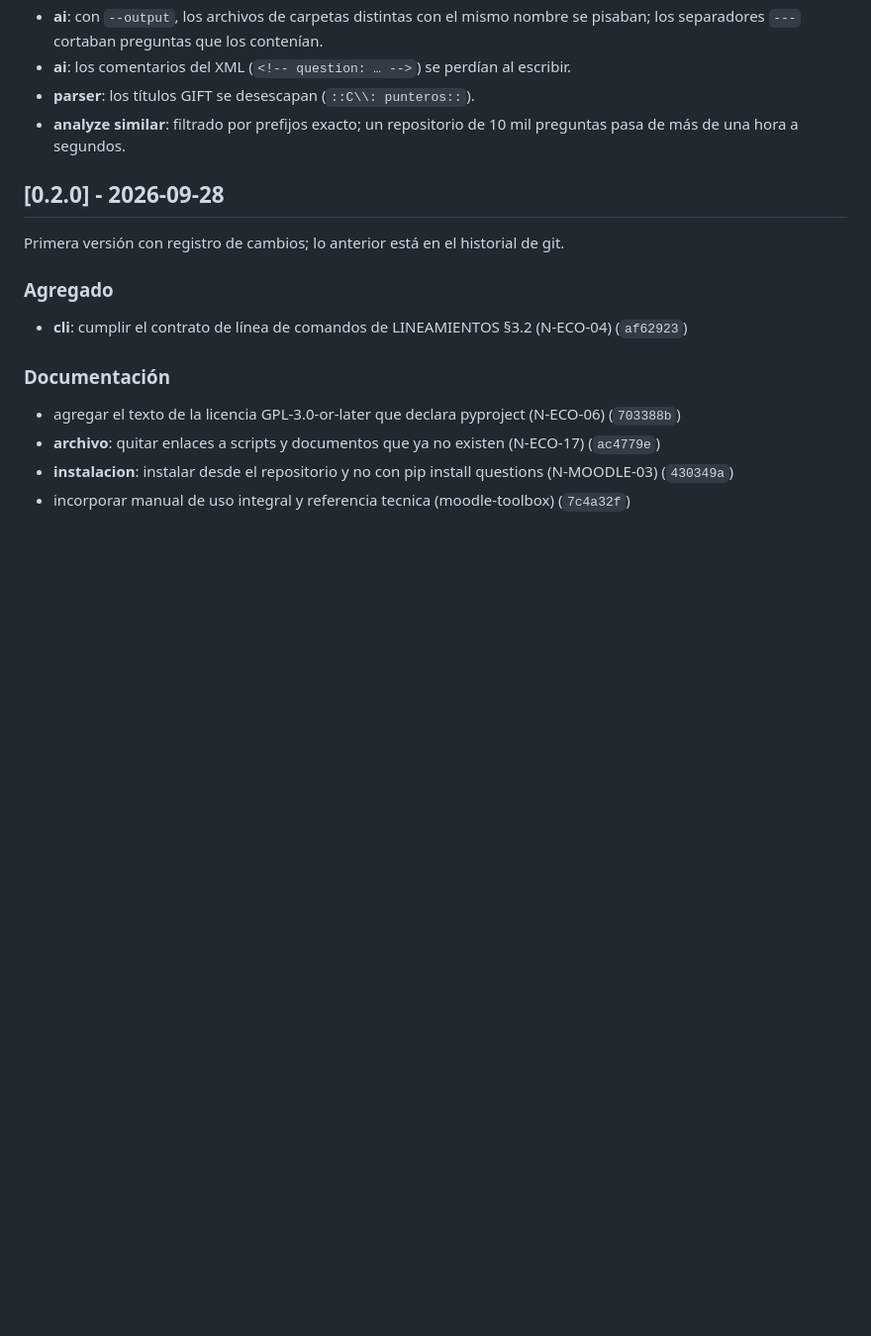
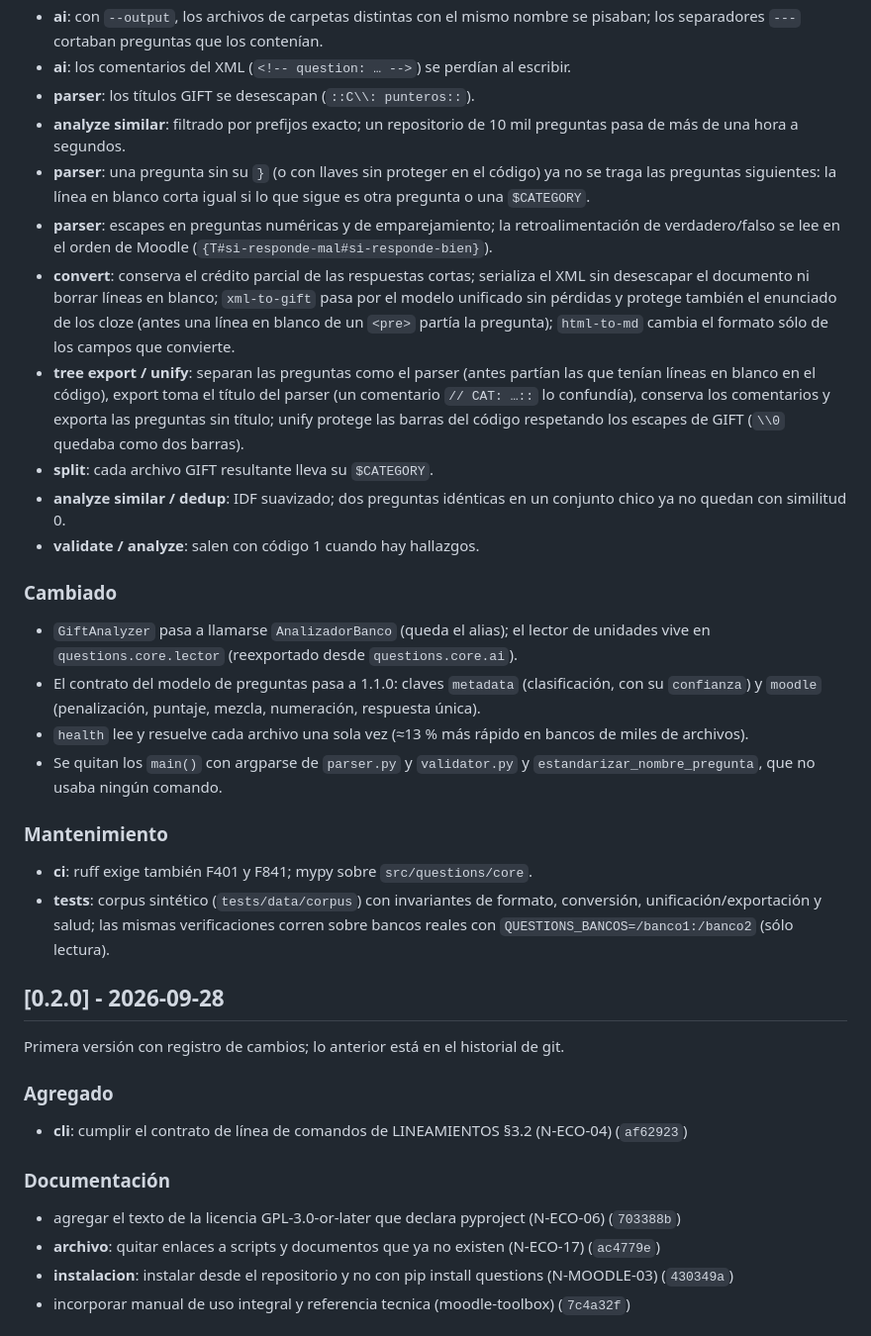
Before and after one commit to INGCOM-UNRN/moodle-toolbox, a Markdown page: CHANGELOG.md, the part around one of its changes. Shown at 99% size. GitHub-like rendering; blank space fills up the shorter version.

```diff
--- a/CHANGELOG.md
+++ b/CHANGELOG.md
@@ -31,6 +43,25 @@ versiones según [SemVer](https://semver.org/lang/es/).
 - **ai**: los comentarios del XML (`<!-- question: … -->`) se perdían al escribir.
 - **parser**: los títulos GIFT se desescapan (`::C\\: punteros::`).
 - **analyze similar**: filtrado por prefijos exacto; un repositorio de 10 mil preguntas pasa de más de una hora a segundos.
+- **parser**: una pregunta sin su `}` (o con llaves sin proteger en el código) ya no se traga las preguntas siguientes: la línea en blanco corta igual si lo que sigue es otra pregunta o una `$CATEGORY`.
+- **parser**: escapes en preguntas numéricas y de emparejamiento; la retroalimentación de verdadero/falso se lee en el orden de Moodle (`{T#si-responde-mal#si-responde-bien}`).
+- **convert**: conserva el crédito parcial de las respuestas cortas; serializa el XML sin desescapar el documento ni borrar líneas en blanco; `xml-to-gift` pasa por el modelo unificado sin pérdidas y protege también el enunciado de los cloze (antes una línea en blanco de un `<pre>` partía la pregunta); `html-to-md` cambia el formato sólo de los campos que convierte.
+- **tree export / unify**: separan las preguntas como el parser (antes partían las que tenían líneas en blanco en el código), export toma el título del parser (un comentario `// CAT: …::` lo confundía), conserva los comentarios y exporta las preguntas sin título; unify protege las barras del código respetando los escapes de GIFT (`\\0` quedaba como dos barras).
+- **split**: cada archivo GIFT resultante lleva su `$CATEGORY`.
+- **analyze similar / dedup**: IDF suavizado; dos preguntas idénticas en un conjunto chico ya no quedan con similitud 0.
+- **validate / analyze**: salen con código 1 cuando hay hallazgos.
+
+### Cambiado
+
+- `GiftAnalyzer` pasa a llamarse `AnalizadorBanco` (queda el alias); el lector de unidades vive en `questions.core.lector` (reexportado desde `questions.core.ai`).
+- El contrato del modelo de preguntas pasa a 1.1.0: claves `metadata` (clasificación, con su `confianza`) y `moodle` (penalización, puntaje, mezcla, numeración, respuesta única).
+- `health` lee y resuelve cada archivo una sola vez (≈13 % más rápido en bancos de miles de archivos).
+- Se quitan los `main()` con argparse de `parser.py` y `validator.py` y `estandarizar_nombre_pregunta`, que no usaba ningún comando.
+
+### Mantenimiento
+
+- **ci**: ruff exige también F401 y F841; mypy sobre `src/questions/core`.
+- **tests**: corpus sintético (`tests/data/corpus`) con invariantes de formato, conversión, unificación/exportación y salud; las mismas verificaciones corren sobre bancos reales con `QUESTIONS_BANCOS=/banco1:/banco2` (sólo lectura).
 
 ## [0.2.0] - 2026-09-28
 
```
Also changed, not shown: other parts of CHANGELOG.md (+12 -0 lines).
